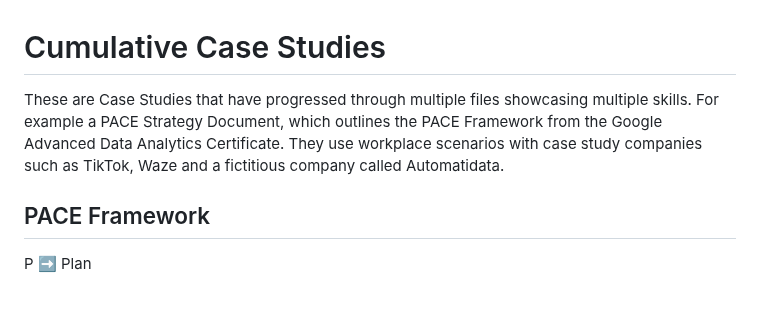
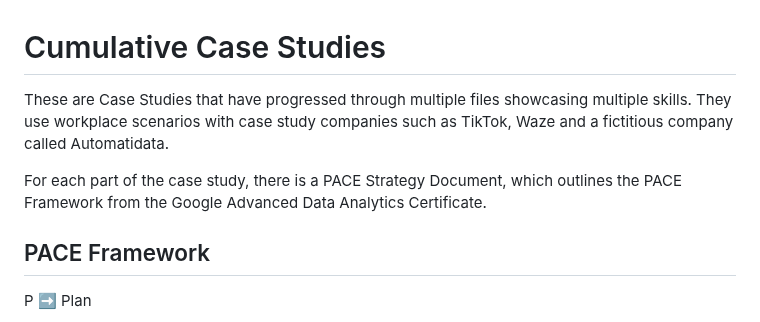
Before and after one commit to A1ex-21/My_Portfolio, a Markdown page: Cumulative_Case_Studies/Cumulative_Introduction.md, the part around the change. GitHub-like rendering; blank space fills up the shorter version.

```diff
--- a/Cumulative_Case_Studies/Cumulative_Introduction.md
+++ b/Cumulative_Case_Studies/Cumulative_Introduction.md
@@ -1,6 +1,8 @@
 # Cumulative Case Studies
 
-These are Case Studies that have progressed through multiple files showcasing multiple skills. For example a PACE Strategy Document, which outlines the PACE Framework from the Google Advanced Data Analytics Certificate. They use workplace scenarios with case study companies such as TikTok, Waze and a fictitious company called Automatidata.
+These are Case Studies that have progressed through multiple files showcasing multiple skills. They use workplace scenarios with case study companies such as TikTok, Waze and a fictitious company called Automatidata.
+
+For each part of the case study, there is a PACE Strategy Document, which outlines the PACE Framework from the Google Advanced Data Analytics Certificate.
 
 ## PACE Framework
 
```
